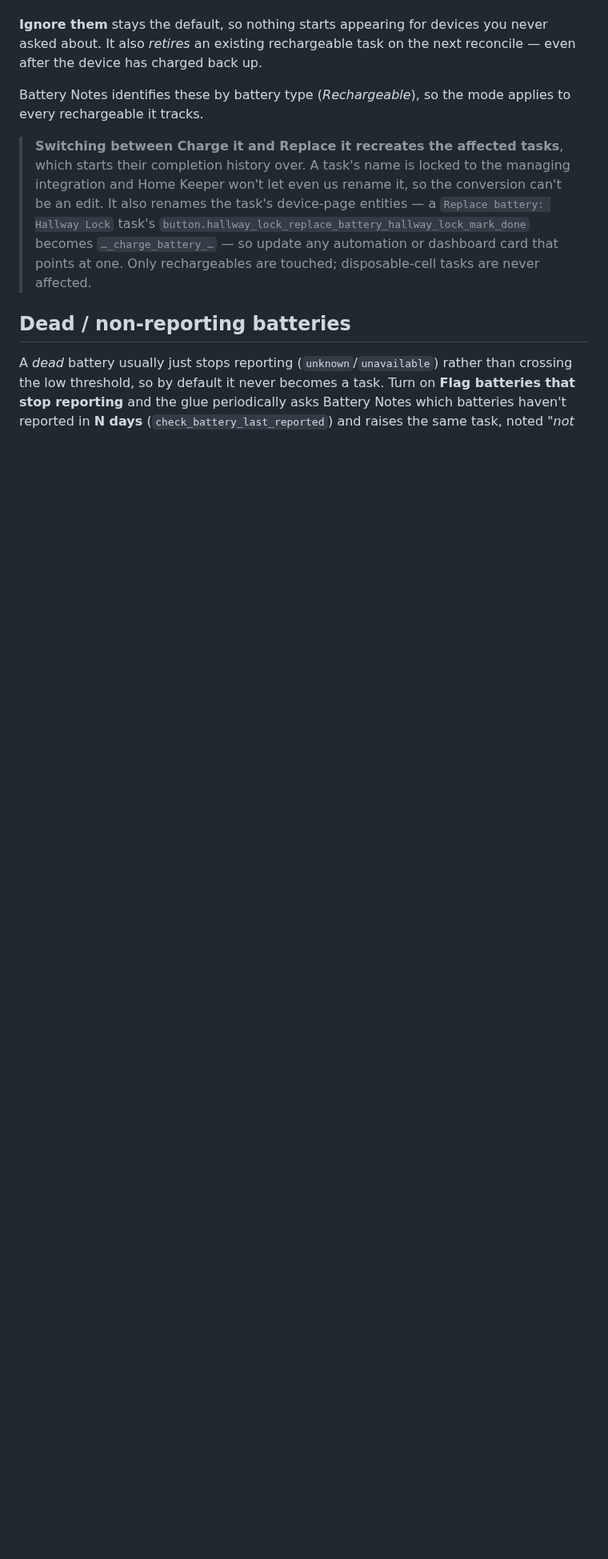
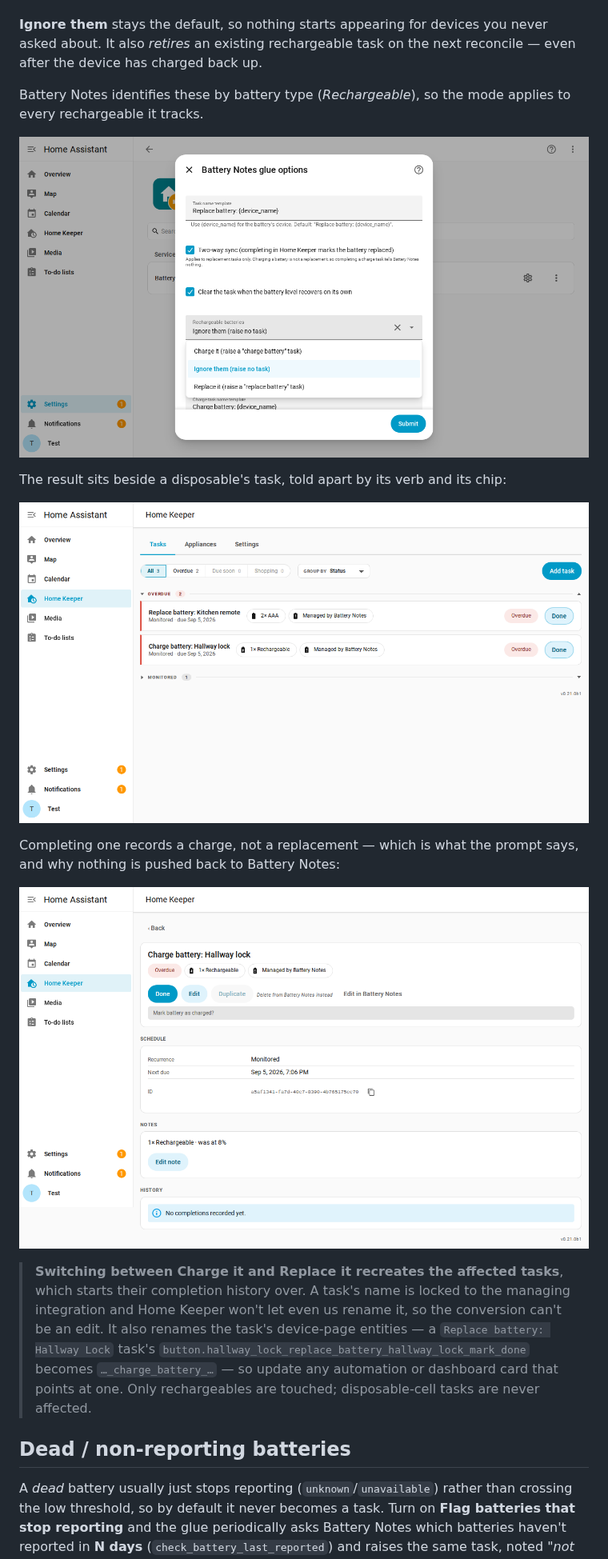
Before and after one commit to prestomation/ha-home-keeper-battery-notes, a Markdown page: README.md, the part around the change. Shown at 80% size. GitHub-like rendering; pictures changed too: docs/images/rechargeable-1-modes.png (added), docs/images/rechargeable-2-charge-task.png (added), docs/images/rechargeable-3-charge-prompt.png (added); blank space fills up the shorter version.

```diff
--- a/README.md
+++ b/README.md
@@ -98,6 +98,17 @@ the device has charged back up.
 Battery Notes identifies these by battery type (*Rechargeable*), so the mode applies to
 every rechargeable it tracks.
 
+![The Rechargeable batteries option, with its three modes](docs/images/rechargeable-1-modes.png)
+
+The result sits beside a disposable's task, told apart by its verb and its chip:
+
+![A charge task and a replace task side by side in the Home Keeper panel](docs/images/rechargeable-2-charge-task.png)
+
+Completing one records a charge, not a replacement — which is what the prompt says, and
+why nothing is pushed back to Battery Notes:
+
+![The charge task's detail page, prompting "Mark battery as charged?"](docs/images/rechargeable-3-charge-prompt.png)
+
 > **Switching between Charge it and Replace it recreates the affected tasks**, which
 > starts their completion history over. A task's name is locked to the managing
 > integration and Home Keeper won't let even us rename it, so the conversion can't be an
```
Also changed, not shown: CHANGELOG.md (+5 -0 lines), docs/images/flow-1-battery-low.png, docs/images/flow-2-monitored.png, 4 other files.
